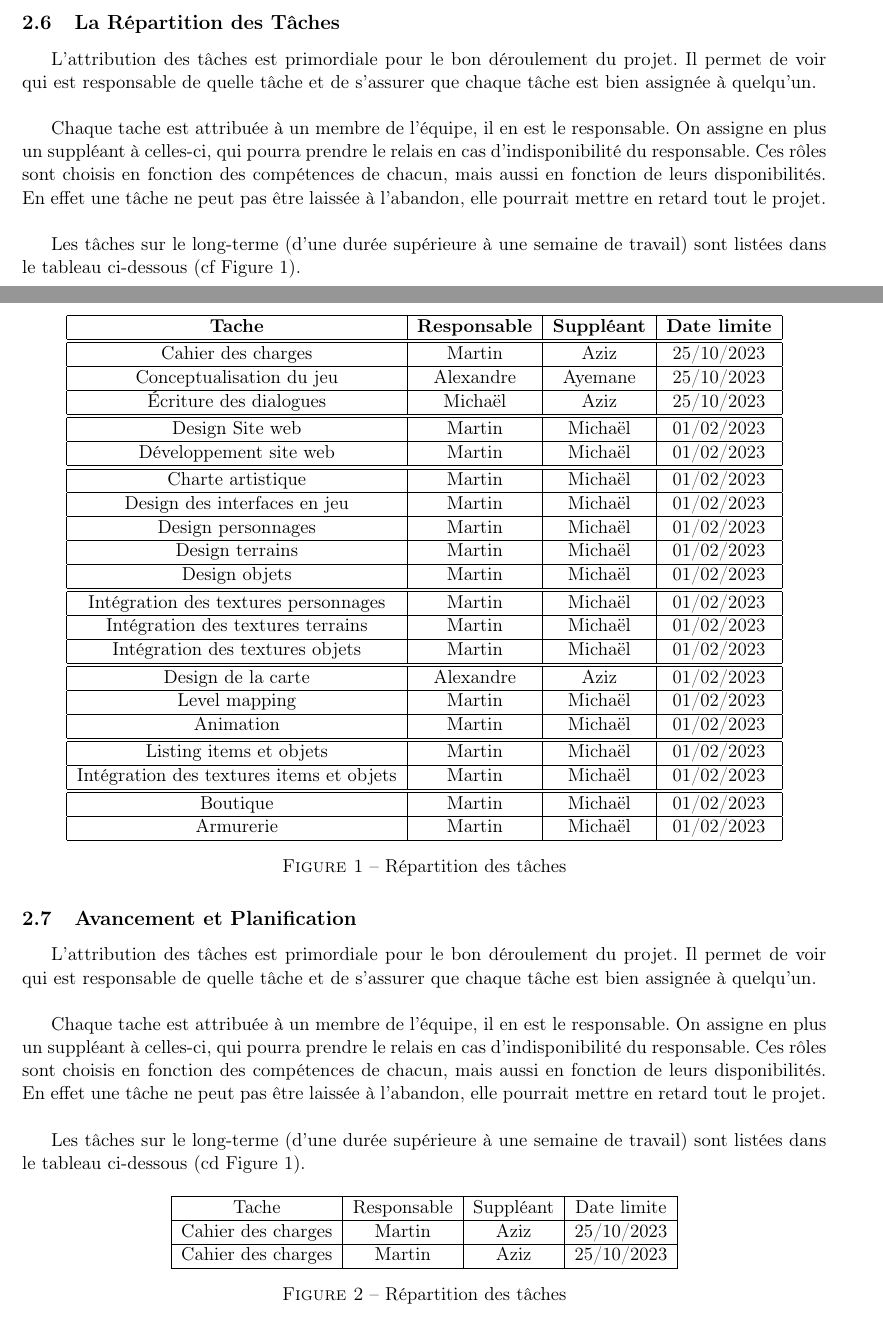
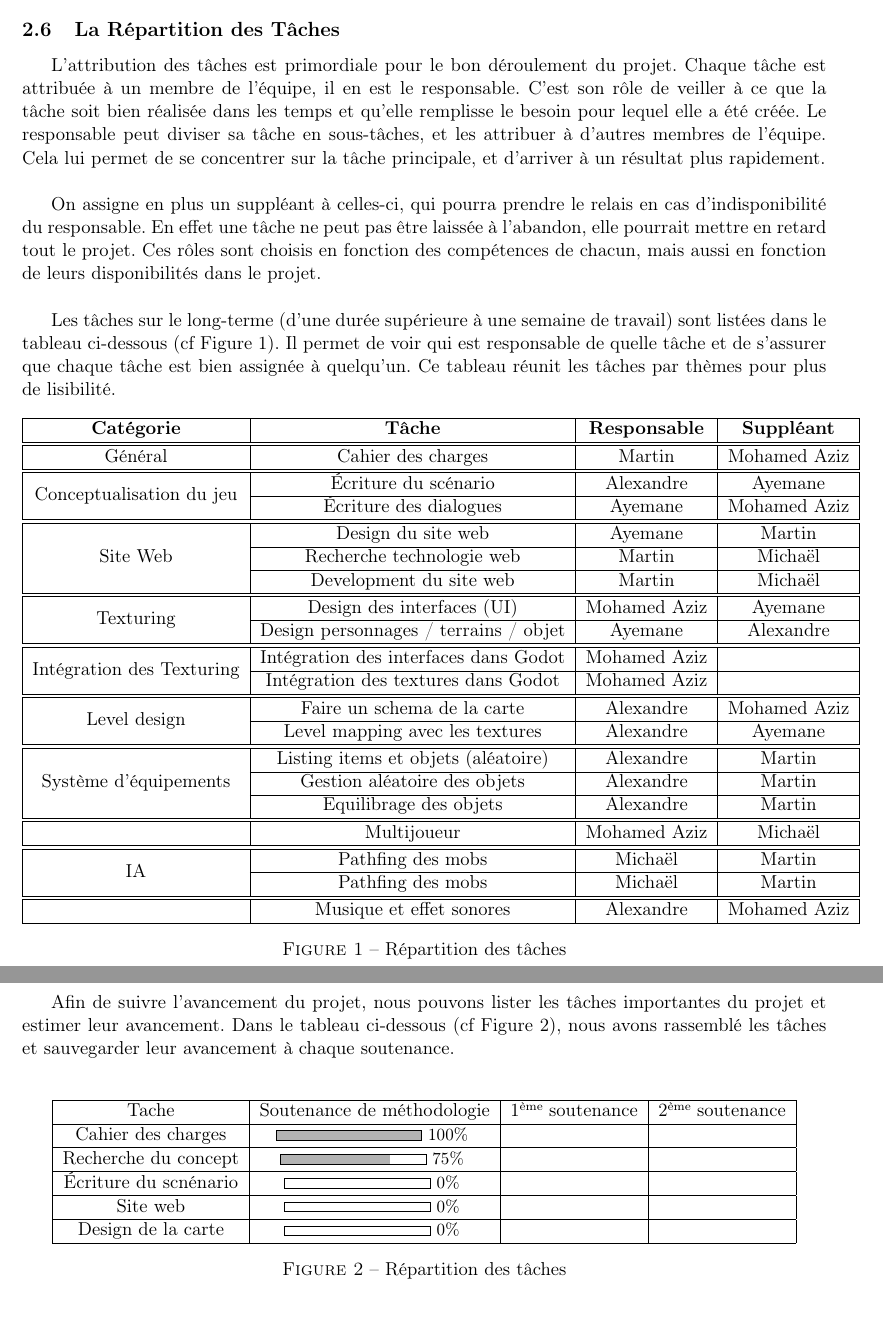
Before and after one commit to StonksIndustries/Book_of_Specifications, a LaTeX document (Book_of_Specifications.tex, which reads cdcf/avancement_planification.tex, cdcf/repartition_taches.tex): two parts of pages 5 and 6 of 8 before the commit and two parts of pages 6 and 7 of 9 after it, joined at a grey line, cut so that both start at the same text. Compiled offline with pdfLaTeX.

Commit message:
Archi & Martin's part

```diff
--- a/cdcf/avancement_planification.tex
+++ b/cdcf/avancement_planification.tex
@@ -1,26 +1,28 @@
-L'attribution des tâches est primordiale pour le bon déroulement du projet.
-Il permet de voir qui est responsable de quelle tâche et de s'assurer que chaque tâche est bien assignée à quelqu'un.
+% Avancement et planification : le cahier des charges doit contenir un planning détaillé d’avancement des tâches par période (temps séparant deux soutenances).
+% Vous le présenterez sous la forme d’un tableau à deux entrées (tâches, soutenances) avec un pourcentage d’avancement.
+
+Afin de suivre l'avancement du projet, nous pouvons lister les t\^aches importantes du projet et estimer leur avancement.
+Dans le tableau ci-dessous (cf Figure \ref*{fig:avancement_planification}), nous avons rassemblé les t\^aches et sauvegarder leur avancement à chaque soutenance.
 \\
 
-Chaque tache est attribuée à un membre de l'équipe, il en est le responsable.
-On assigne en plus un suppléant à celles-ci, qui pourra prendre le relais en cas d'indisponibilité du responsable.
-Ces rôles sont choisis en fonction des compétences de chacun, mais aussi en fonction de leurs disponibilités.
-En effet une tâche ne peut pas être laissée à l'abandon, elle pourrait mettre en retard tout le projet.
-\\
 
-Les tâches sur le long-terme (d'une durée supérieure à une semaine de travail)
-sont listées dans le tableau ci-dessous (cd Figure \ref*{fig:repartition_des_taches}).
 
 
 \begin{figure}[H]
     \centering
-    \begin{tabular}{|c|c|c|c|c|}
+    \begin{tabular}{|c|c|c|c|}
         \hline
-        Tache & Responsable & Suppléant & Date limite \\
+        Tache & Soutenance de méthodologie & 1\up{ème} soutenance & 2\up{ème} soutenance \\
         \hline
-        Cahier des charges & Martin & Aziz & \date{25/10/2023} \\
+        Cahier des charges & \longprogressbar{100}A & & \\
         \hline
-        Cahier des charges & Martin & Aziz & \date{25/10/2023} \\
+        Recherche du concept & \longprogressbar{75}A & & \\
+        \hline
+        \'Ecriture du scn\'enario & \longprogressbar{0}A & & \\
+        \hline
+        Site web & \longprogressbar{0}A & & \\
+        \hline
+        Design de la carte & \longprogressbar{0}A & & \\
         \hline
     \end{tabular}
     \caption{Répartition des tâches}
--- a/cdcf/repartition_taches.tex
+++ b/cdcf/repartition_taches.tex
@@ -1,95 +1,125 @@
-L'attribution des tâches est primordiale pour le bon déroulement du projet.
-Il permet de voir qui est responsable de quelle tâche et de s'assurer que chaque tâche est bien assignée à quelqu'un.
+% Répartition : le cahier des charges doit contenir un planning détaillé de répartition des tâches par personne.
+% Vous le présenterez sous la forme d’un tableau à deux entrées (tâches, personnes) avec deux personnes par tâche : le responsable et son suppléant.
+
+
+L'attribution des t\^aches est primordiale pour le bon déroulement du projet.
+Chaque t\^ache est attribuée à un membre de l'équipe, il en est le responsable.
+C'est son rôle de veiller à ce que la tâche soit bien réalisée dans les temps et qu'elle remplisse le besoin pour lequel elle a été créée.
+Le responsable peut diviser sa tâche en sous-tâches, et les attribuer à d'autres membres de l'équipe.
+Cela lui permet de se concentrer sur la tâche principale, et d'arriver à un résultat plus rapidement.
 \\
 
-Chaque tache est attribuée à un membre de l'équipe, il en est le responsable.
-On assigne en plus un suppléant à celles-ci, qui pourra prendre le relais en cas d'indisponibilité du responsable.
-Ces rôles sont choisis en fonction des compétences de chacun, mais aussi en fonction de leurs disponibilités.
+On assigne en plus un suppl\'eant à celles-ci, qui pourra prendre le relais en cas d'indisponibilité du responsable.
 En effet une tâche ne peut pas être laissée à l'abandon, elle pourrait mettre en retard tout le projet.
+Ces rôles sont choisis en fonction des compétences de chacun, mais aussi en fonction de leurs disponibilités dans le projet.
 \\
 
 Les tâches sur le long-terme (d'une durée supérieure à une semaine de travail)
-sont listées dans le tableau ci-dessous (cf Figure \ref*{fig:repartition_des_taches}).
-\\
+sont list\'ees dans le tableau ci-dessous (cf Figure \ref*{fig:repartition_des_taches}).
+Il permet de voir qui est responsable de quelle tâche et de s'assurer que chaque tâche est bien assign\'ee à quelqu'un.
+Ce tableau r\'eunit les t\^aches par th\`emes pour plus de lisibilit\'e.
 
 
 \begin{figure}[H]
     \centering
-    \begin{tabular}{|c|c|c|c|c|}
+    \begin{tabular}{|c|c|c|c|}
         \hline
-        \bfseries{Tache} & \bfseries{Responsable} & \bfseries{Suppl\'eant} & \bfseries{Date limite} \\
+        \bfseries{Cat\'egorie} & \bfseries{T\^ache} & \bfseries{Responsable} & \bfseries{Suppl\'eant} \\
+        \hline\hline
+        % Général
+        G\'en\'eral & Cahier des charges & Martin & Mohamed Aziz \\
+        \hline\hline
+        % Conceptualisation du jeu
+        \multirow{2}{*}{Conceptualisation du jeu} & \'Ecriture du sc\'enario & Alexandre & Ayemane \\
+        \cline{2-4}
+        & \'Ecriture des dialogues & Ayemane & Mohamed Aziz \\
+        \hline\hline
+        % Site Web
+        \multirow{3}{*}{Site Web} & Design du site web & Ayemane & Martin \\
+        \cline{2-4}
+        & Recherche technologie web & Martin & Michaël \\
+        \cline{2-4}
+        & Development du site web & Martin & Michaël \\
+        \hline\hline
+        % Texturing
+        \multirow{2}{*}{Texturing} & Design des interfaces (UI) & Mohamed Aziz & Ayemane \\
+        \cline{2-4}
+        & Design personnages / terrains / objet & Ayemane & Alexandre \\
+        \hline\hline
+        % Intégration des textures
+        \multirow{2}{*}{Intégration des Texturing} & Int\'egration des interfaces dans Godot & Mohamed Aziz &  \\
+        \cline{2-4}
+        & Int\'egration des textures dans Godot & Mohamed Aziz & \\
+        \hline\hline
+        % Level design
+        \multirow{2}{*}{Level design} & Faire un schema de la carte & Alexandre & Mohamed Aziz \\
+        \cline{2-4}
+        &Level mapping avec les textures & Alexandre & Ayemane \\
+        \hline\hline
+        % Système d'équipements
+        \multirow{3}{*}{Système d'équipements} & Listing items et objets (al\'eatoire) & Alexandre & Martin \\
+        \cline{2-4}
+        & Gestion al\'eatoire des objets & Alexandre & Martin \\
+        \cline{2-4}
+        & Equilibrage des objets & Alexandre & Martin \\
+        \hline\hline
+        % Multijoueur
+        & Multijoueur & Mohamed Aziz & Michaël \\
+        \hline\hline
+        % IA
+        \multirow{2}{*}{IA} & Pathfing des mobs & Michaël & Martin \\
+        \cline{2-4}
+        & Pathfing des mobs & Michaël & Martin \\
+        \hline\hline
+        % Musique et effet sonores
+        & Musique et effet sonores & Alexandre & Mohamed Aziz \\
         \hline
-        \hline
-        Cahier des charges & Martin & Aziz & \date{25/10/2023} \\
-        \hline
-        Conceptualisation du jeu & Alexandre & Ayemane & \date{25/10/2023} \\
-        \hline
-        \'Ecriture des dialogues & Michaël & Aziz & \date{25/10/2023} \\
-        \hline
-        \hline
-        Design Site web & Martin & Michaël & \date{01/02/2023} \\
-        \hline
-        D\'eveloppement site web & Martin & Michaël & \date{01/02/2023} \\
-        \hline
-        \hline
-        Charte artistique & Martin & Michaël & \date{01/02/2023} \\
-        \hline
-        Design des interfaces en jeu & Martin & Michaël & \date{01/02/2023} \\
-        \hline
-        Design personnages & Martin & Michaël & \date{01/02/2023} \\
-        \hline
-        Design terrains & Martin & Michaël & \date{01/02/2023} \\
-        \hline
-        Design objets & Martin & Michaël & \date{01/02/2023} \\
-        \hline
-        \hline
-        Int\'egration des textures personnages & Martin & Michaël & \date{01/02/2023} \\
-        \hline
-        Int\'egration des textures terrains & Martin & Michaël & \date{01/02/2023} \\
-        \hline
-        Int\'egration des textures objets & Martin & Michaël & \date{01/02/2023} \\
-        \hline
-        \hline
-        Design de la carte & Alexandre & Aziz & \date{01/02/2023} \\
-        \hline
-        Level mapping & Martin & Michaël & \date{01/02/2023} \\
-        \hline
-        Animation & Martin & Michaël & \date{01/02/2023} \\
-        \hline
-        \hline
-        Listing items et objets & Martin & Michaël & \date{01/02/2023} \\
-        \hline
-        Int\'egration des textures items et objets & Martin & Michaël & \date{01/02/2023} \\
-        \hline
-        \hline
-        Boutique & Martin & Michaël & \date{01/02/2023} \\
-        \hline
-        Armurerie & Martin & Michaël & \date{01/02/2023} \\
-        \hline
+
+
     \end{tabular}
-    \caption{Répartition des tâches}
+    \caption{R\'epartition des tâches}
     \label{fig:repartition_des_taches}
 \end{figure}
 
 
-% Ecriture du scenario
-% Ecriture des dialogues
+% Conceptualisation du jeu
+    % Écriture du scenario
+    % Écriture des dialogues
 
-% Design Site web
-% Recherche technologie web
-% Dev du site
+% Programmation
+    % Proof of Concept / Test en Godot
+    % Implémentation / Développement
+    % Review / Debug / Publishing
 
-% Design des interfaces (UI)
-% Reflexion sur le design globale (dessin)
-% design des personnages des textures
+% Site web
+    % Design du site
+    % Recherche technologie web
+    % Développement du site
 
-% Intégration des texture perso dans godot
-% Proof of Concept / Test en Godot
-% Faire un schema de la carte
-% Intégration textures monde
-% Level mapping et animation
+% Texturing
+    % Réflexion sur le design globale (dessin)
+    % Design des interfaces (UI)
+    % Design personnages
+    % Design terrains
+    % Design objets
 
-% Lising items et objets (aléatoire)
-% Intégration des textures items et objets
-% Boutique (aléatoire) -> PNG et inventaire
-% Armurerie (aléatoire) -> Forgeron
+% Intégration des textures
+    % Intégration des interfaces
+    % Intégration des textures personnages
+    % Intégration des textures terrains
+    % Intégration des textures objets
+
+% Level design
+    % Faire un schema de la carte
+    % Level mapping avec les textures
+
+% Système d'équipements
+    % Listing items et objets (aléatoire)
+    % Boutique (aléatoire) -> PNG et inventaire
+    % Armurerie (aléatoire) -> Forgeron
+
+% Mutlijoueur
+
+% IA
+
+% Musique et effet sonores
```
Also changed, not shown: Book_of_Specifications.tex (+21 -1 lines), cdcf/equipe.tex (+37 -0 lines), cdcf/gantt.tex (+2 -1 lines), Book_of_Specifications.pdf.
